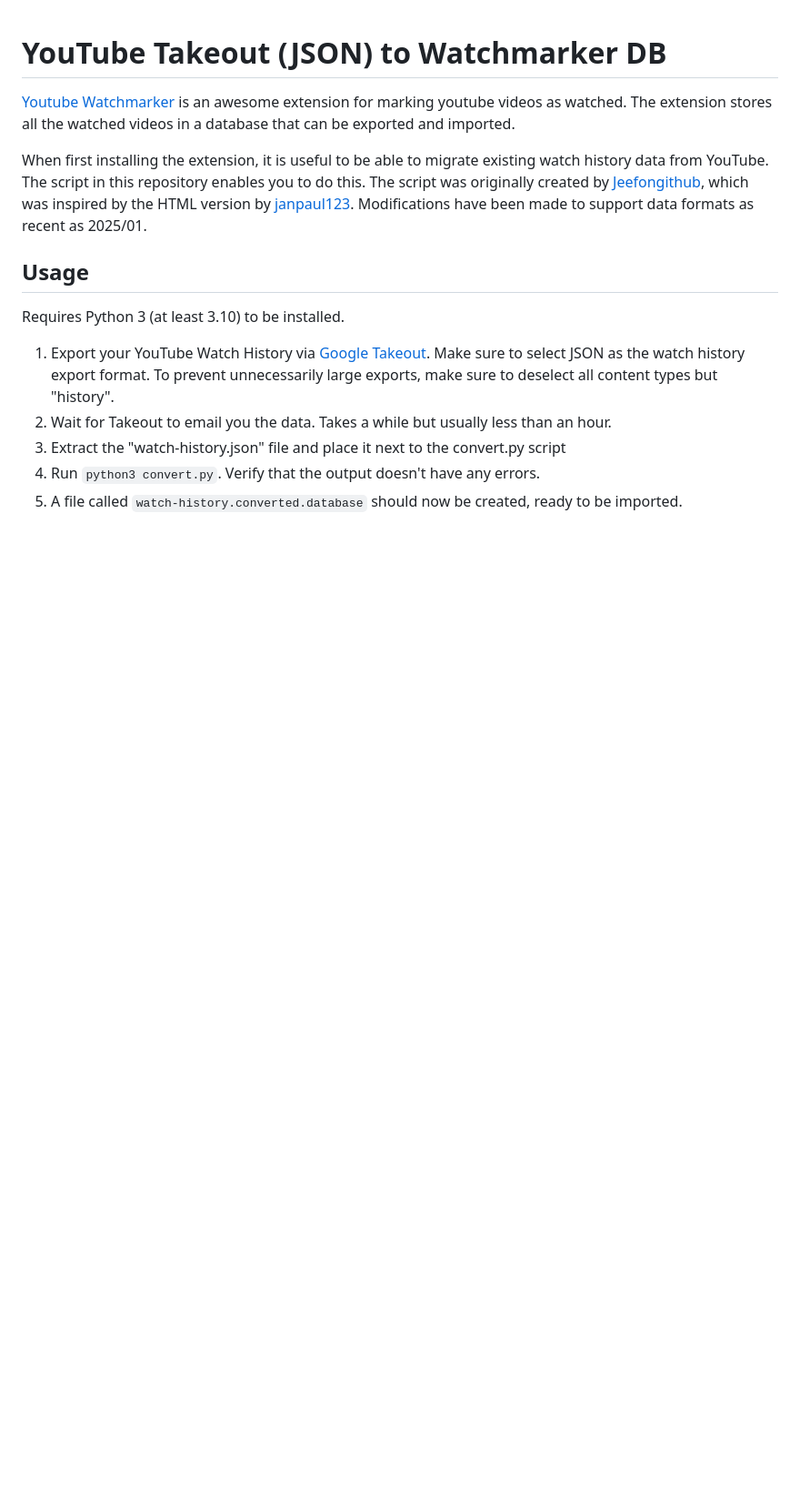
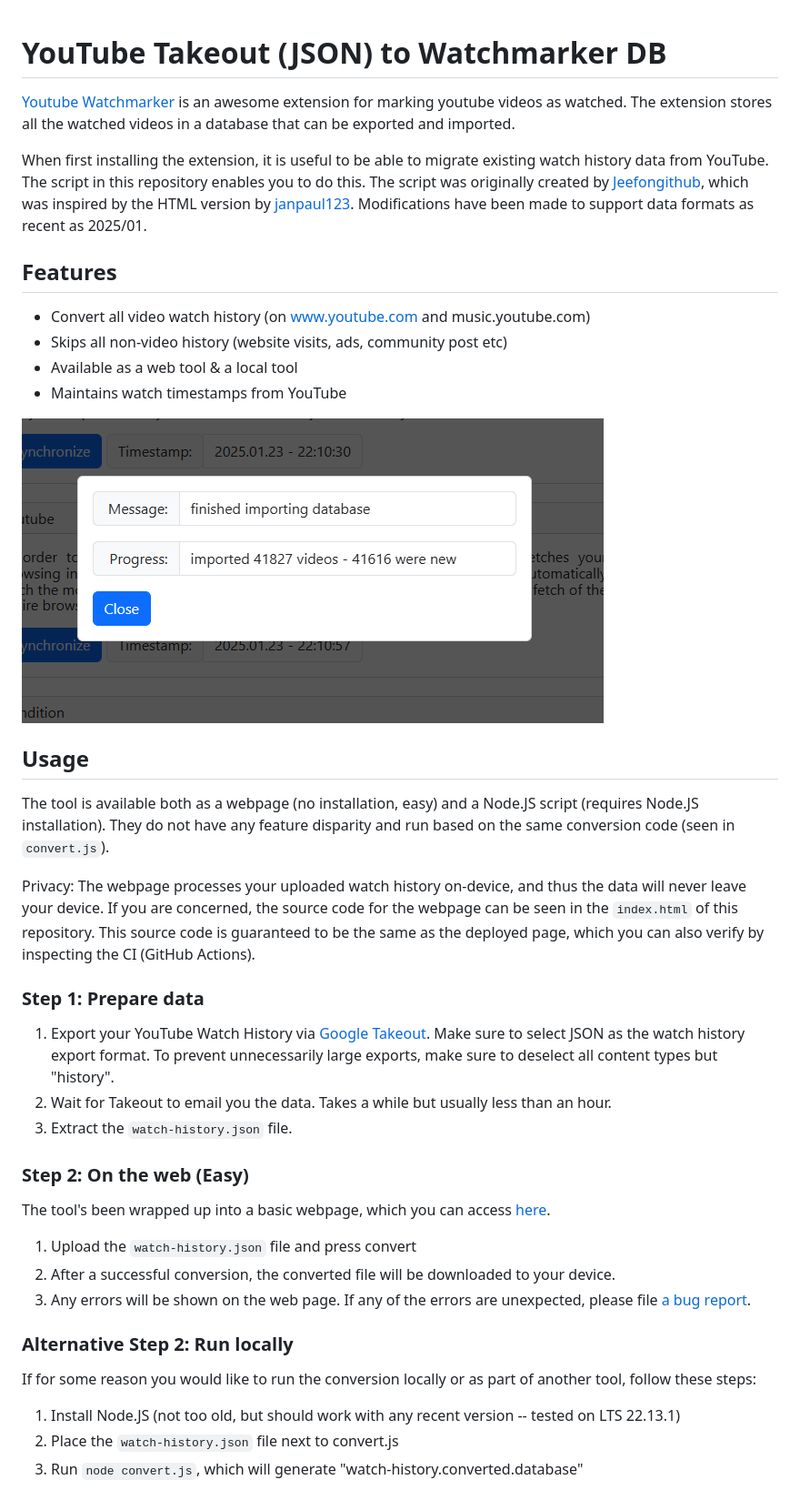
Before and after one commit to yutotakano/youtube-takeout-json-to-watchmarker, a Markdown page: README.md, the part around the change. Shown: that part at 91% size. Rendered like a GitHub page; pictures changed too: image.png (added); blank space fills up the shorter version.

Commit message:
Rewrite README with instructions, image, and feature list

```diff
--- a/README.md
+++ b/README.md
@@ -4,12 +4,39 @@
 
 When first installing the extension, it is useful to be able to migrate existing watch history data from YouTube. The script in this repository enables you to do this. The script was originally created by [Jeefongithub](https://github.com/Jeefongithub/youtube-takeout-json-to-watchmarker), which was inspired by the HTML version by [janpaul123](https://github.com/janpaul123/youtube-takeout-to-watchmarker). Modifications have been made to support data formats as recent as 2025/01.
 
+## Features
+
+- Convert all video watch history (on www.youtube.com and music.youtube.com)
+- Skips all non-video history (website visits, ads, community post etc)
+- Available as a web tool & a local tool
+- Maintains watch timestamps from YouTube
+
+![Screenshot of a successful import of over 30k converted entries](./image.png)
+
 ## Usage
 
-Requires Python 3 (at least 3.10) to be installed.
+The tool is available both as a webpage (no installation, easy) and a Node.JS script (requires Node.JS installation). They do not have any feature disparity and run based on the same conversion code (seen in `convert.js`).
+
+Privacy: The webpage processes your uploaded watch history on-device, and thus the data will never leave your device. If you are concerned, the source code for the webpage can be seen in the `index.html` of this repository. This source code is guaranteed to be the same as the deployed page, which you can also verify by inspecting the CI (GitHub Actions).
+
+### Step 1: Prepare data
 
 1. Export your YouTube Watch History via [Google Takeout](https://takeout.google.com/settings/takeout/custom/youtube). Make sure to select JSON as the watch history export format. To prevent unnecessarily large exports, make sure to deselect all content types but "history".
 2. Wait for Takeout to email you the data. Takes a while but usually less than an hour.
-3. Extract the "watch-history.json" file and place it next to the convert.py script
-4. Run `python3 convert.py`. Verify that the output doesn't have any errors.
-5. A file called `watch-history.converted.database` should now be created, ready to be imported.
+3. Extract the `watch-history.json` file.
+
+### Step 2: On the web (Easy)
+
+The tool's been wrapped up into a basic webpage, which you can access [here](https://yutotakano.github.io/youtube-takeout-json-to-watchmarker/).
+
+1. Upload the `watch-history.json` file and press convert
+2. After a successful conversion, the converted file will be downloaded to your device.
+3. Any errors will be shown on the web page. If any of the errors are unexpected, please file [a bug report](https://github.com/yutotakano/youtube-takeout-json-to-watchmarker/issues).
+
+### Alternative Step 2: Run locally
+
+If for some reason you would like to run the conversion locally or as part of another tool, follow these steps:
+
+1. Install Node.JS (not too old, but should work with any recent version -- tested on LTS 22.13.1)
+2. Place the `watch-history.json` file next to convert.js
+3. Run `node convert.js`, which will generate "watch-history.converted.database"
```
